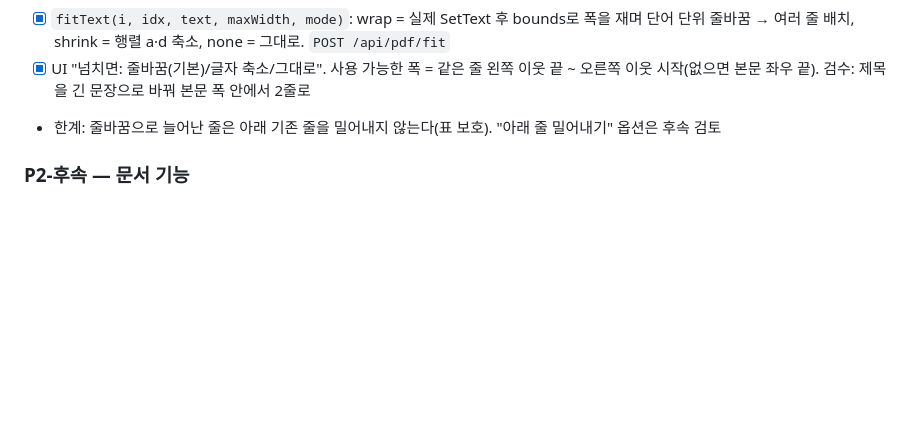
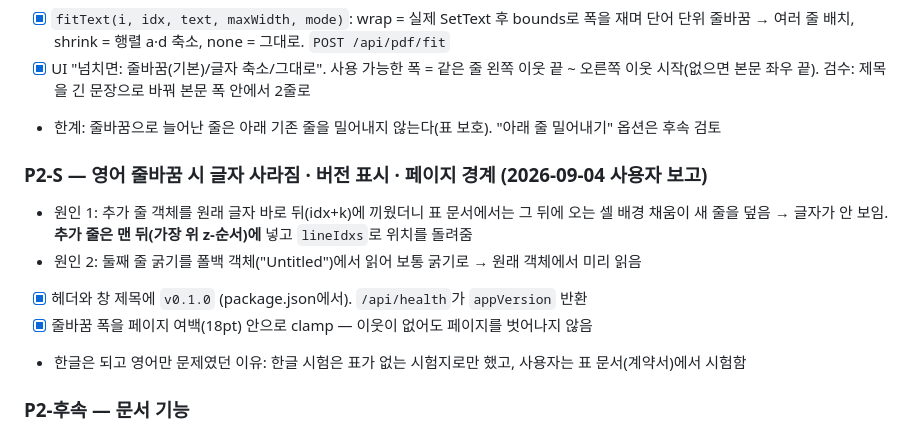
Before and after one commit to kindsusu/EDITOR_KIM, a Markdown page: PLAN.md, the part around the change. Drawn GitHub-style; blank space fills up the shorter version.

Commit message:
PLAN: P2-S
Co-Authored-By: Claude Fable 5.1 <noreply@anthropic.com>

```diff
--- a/PLAN.md
+++ b/PLAN.md
@@ -135,6 +135,13 @@ doc.pageText(i)                         // string  검증용 페이지 전체
 - [x] UI "넘치면: 줄바꿈(기본)/글자 축소/그대로". 사용 가능한 폭 = 같은 줄 왼쪽 이웃 끝 ~ 오른쪽 이웃 시작(없으면 본문 좌우 끝). 검수: 제목을 긴 문장으로 바꿔 본문 폭 안에서 2줄로
 - 한계: 줄바꿈으로 늘어난 줄은 아래 기존 줄을 밀어내지 않는다(표 보호). "아래 줄 밀어내기" 옵션은 후속 검토
 
+### P2-S — 영어 줄바꿈 시 글자 사라짐 · 버전 표시 · 페이지 경계 (2026-09-04 사용자 보고)
+- 원인 1: 추가 줄 객체를 원래 글자 바로 뒤(idx+k)에 끼웠더니 표 문서에서는 그 뒤에 오는 셀 배경 채움이 새 줄을 덮음 → 글자가 안 보임. **추가 줄은 맨 뒤(가장 위 z-순서)에** 넣고 `lineIdxs`로 위치를 돌려줌
+- 원인 2: 둘째 줄 굵기를 폴백 객체("Untitled")에서 읽어 보통 굵기로 → 원래 객체에서 미리 읽음
+- [x] 헤더와 창 제목에 `v0.1.0` (package.json에서). `/api/health`가 `appVersion` 반환
+- [x] 줄바꿈 폭을 페이지 여백(18pt) 안으로 clamp — 이웃이 없어도 페이지를 벗어나지 않음
+- 한글은 되고 영어만 문제였던 이유: 한글 시험은 표가 없는 시험지로만 했고, 사용자는 표 문서(계약서)에서 시험함
+
 ### P2-후속 — 문서 기능
 - [ ] UI에 "PDF로 내보내기" 버튼 (C의 도구를 연결)
 - [ ] PDF → MD 변환 (PDFium 텍스트 추출 → Claude로 제목·표 구조 복원)
```
